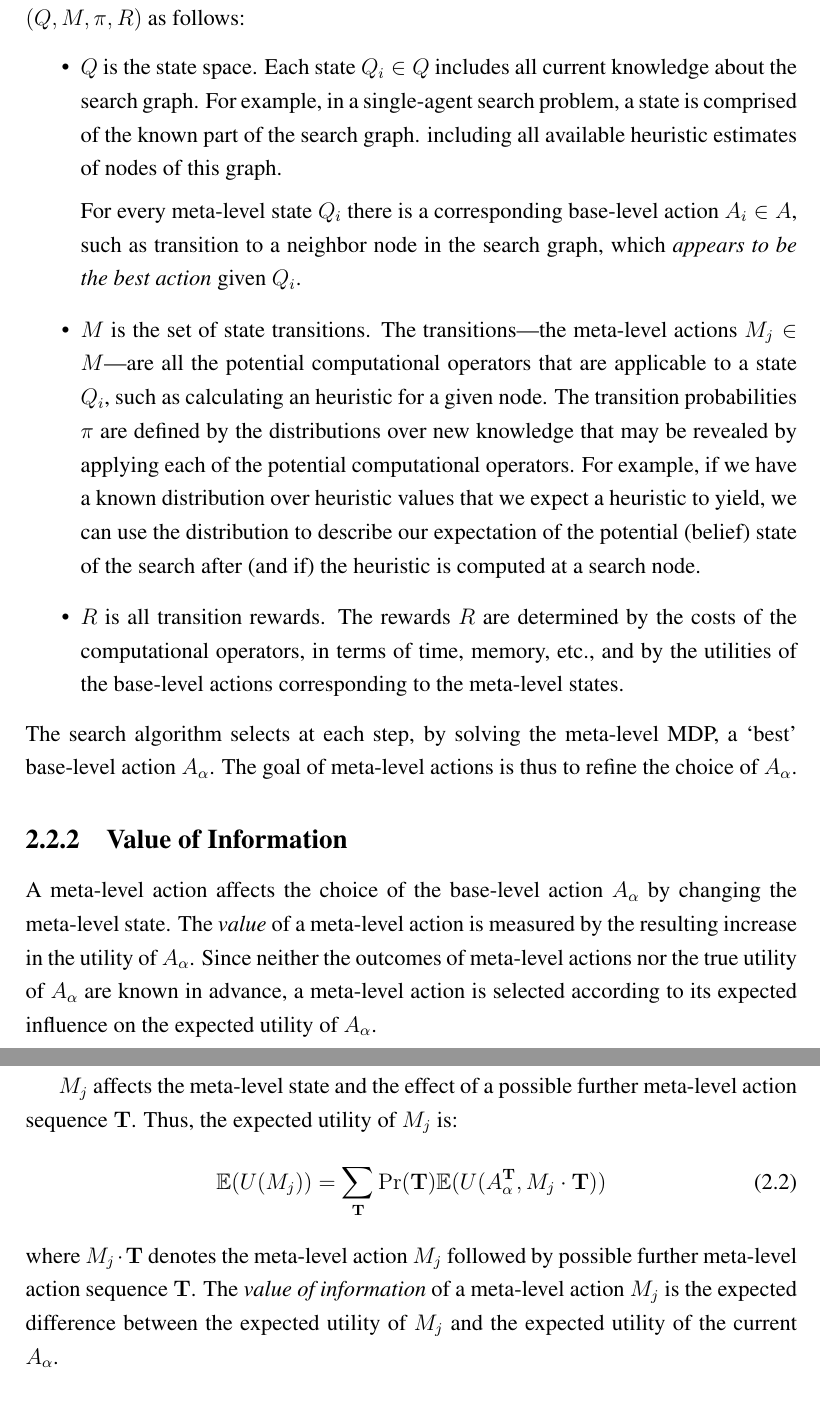
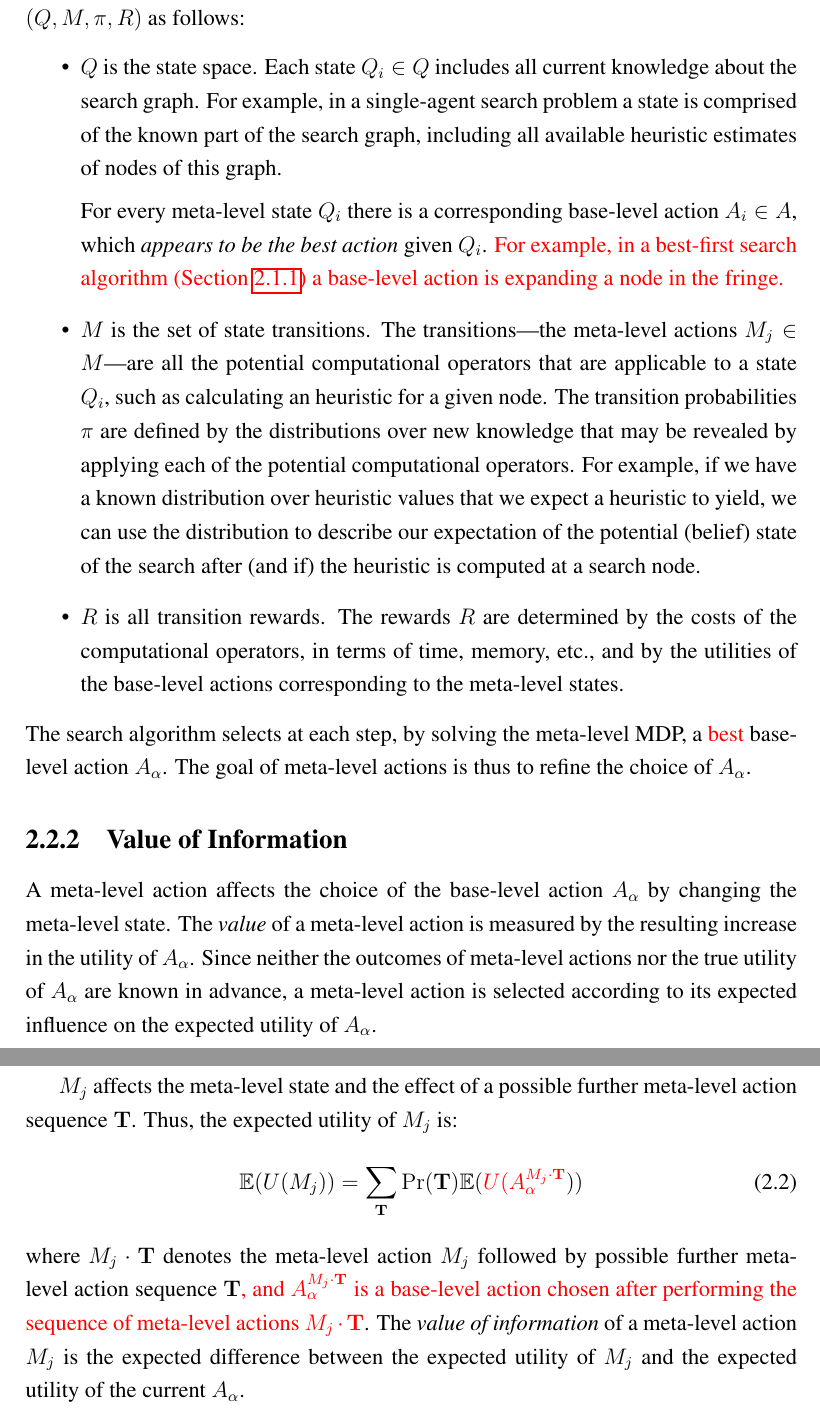
Before and after one commit to ThuriyaThwin/CSP_PHD, a LaTeX thesis (thesis/thesis.tex, which reads thesis/defs.tex, thesis/ratimeta.tex): two parts of pages 21 and 22 of 95, joined at a grey line, cut so that both start at the same text. Compiled offline with pdfLaTeX.

Commit message:
changes in progress

```diff
--- a/thesis/defs.tex
+++ b/thesis/defs.tex
@@ -19,3 +19,5 @@
 \newcommand{\lazyastar} {\ensuremath{LA^\ast}}
 \newcommand{\rationallazyastar} {\ensuremath{RLA^\ast}}
 \newcommand{\optcost} {\ensuremath{C^\ast}}
+
+\newcommand{\chg}[1] {{\color{red} #1}}
--- a/thesis/ratimeta.tex
+++ b/thesis/ratimeta.tex
@@ -21,14 +21,15 @@ process (MDP) defined by a tuple $(Q, M, \pi, R)$ as follows:
 \begin{itemize}
 \item $Q$ is the state space. Each state $Q_i \in Q$ includes all
 current knowledge about the search graph. For example, in a
-single-agent search problem, a state is comprised of the known part of
-the search graph. including all available heuristic estimates of nodes
+single-agent search problem a state is comprised of the known part of
+the search graph, including all available heuristic estimates of nodes
 of this graph.
 
 For every meta-level state $Q_i$ there is a
-corresponding base-level action $A_i \in A$, such as transition to a
-neighbor node in the search graph, which \textit{appears to be the best action}
-given $Q_i$.
+corresponding base-level action $A_i \in A$, which \textit{appears to
+be the best action} given $Q_i$. \chg{For example, in a best-first
+search algorithm (Section \ref{sec:bg-best-first-search})
+a base-level action is expanding a node in the fringe.}
 
 \item $M$ is the set of state transitions. The transitions---the
 meta-level actions $M_j \in M$---are all the potential computational
@@ -47,7 +48,7 @@ etc., and by the utilities of the base-level actions corresponding to
 the meta-level states.
 \end{itemize}
 The search algorithm selects at each step, by solving
-the meta-level MDP, a `best' base-level action $A_\alpha$.
+the meta-level MDP, a \chg{best} base-level action $A_\alpha$.
 The goal of meta-level actions is thus to refine the choice of
 $A_\alpha$.
 
@@ -67,10 +68,12 @@ a possible further meta-level action sequence $\mathbf{T}$. Thus, the expected u
 $M_j$ is:
 \begin{equation}
 \label{eq:bg-limited-su}
-\IE(U(M_j))=\sum_{\mathbf{T}}\Pr(\mathbf{T})\IE(U(A_{\alpha}^\mathbf{T},M_j\cdot\mathbf{T}))
+\IE(U(M_j))=\sum_{\mathbf{T}}\Pr(\mathbf{T})\IE(\chg{U(A_{\alpha}^{M_j\cdot\mathbf{T}}}))
 \end{equation}
 where $M_j\cdot\mathbf{T}$ denotes the meta-level action $M_j$
-followed by possible further meta-level action sequence $\mathbf{T}$.
+followed by possible further meta-level action sequence $\mathbf{T}$\chg{,
+and $A_{\alpha}^{M_j\cdot\mathbf{T}}$ is a base-level action chosen
+after performing the sequence of meta-level actions $M_j\cdot\mathbf{T}$}.
 The {\em value of information} of a meta-level action $M_j$ is
 the expected difference between the expected utility of $M_j$ and the
 expected utility of the current $A_\alpha$.
```
Also changed, not shown: thesis/refs.bib (+2 -2 lines), thesis/search.tex (+12 -8 lines), final-lecture/slides/slides.pdf.
